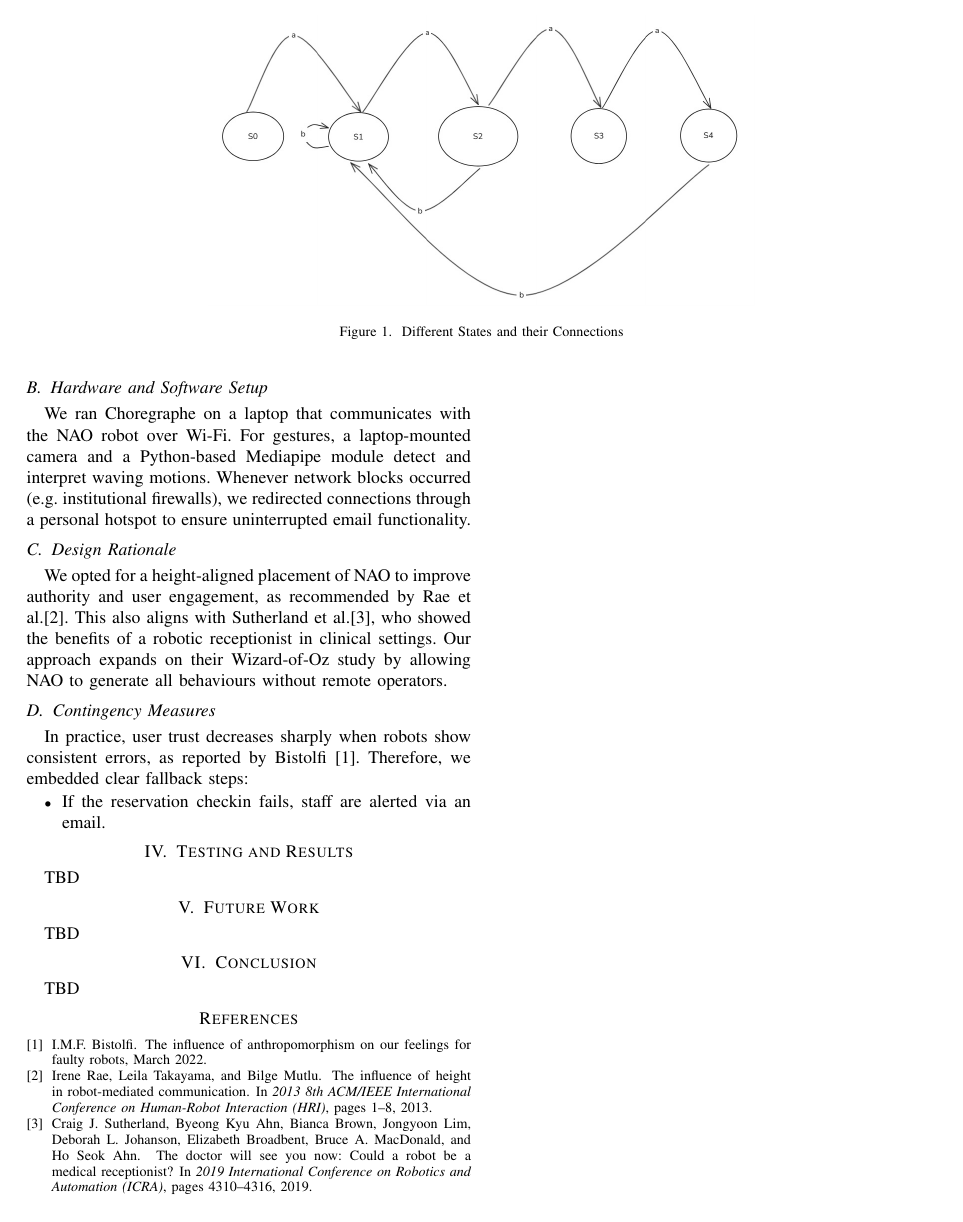
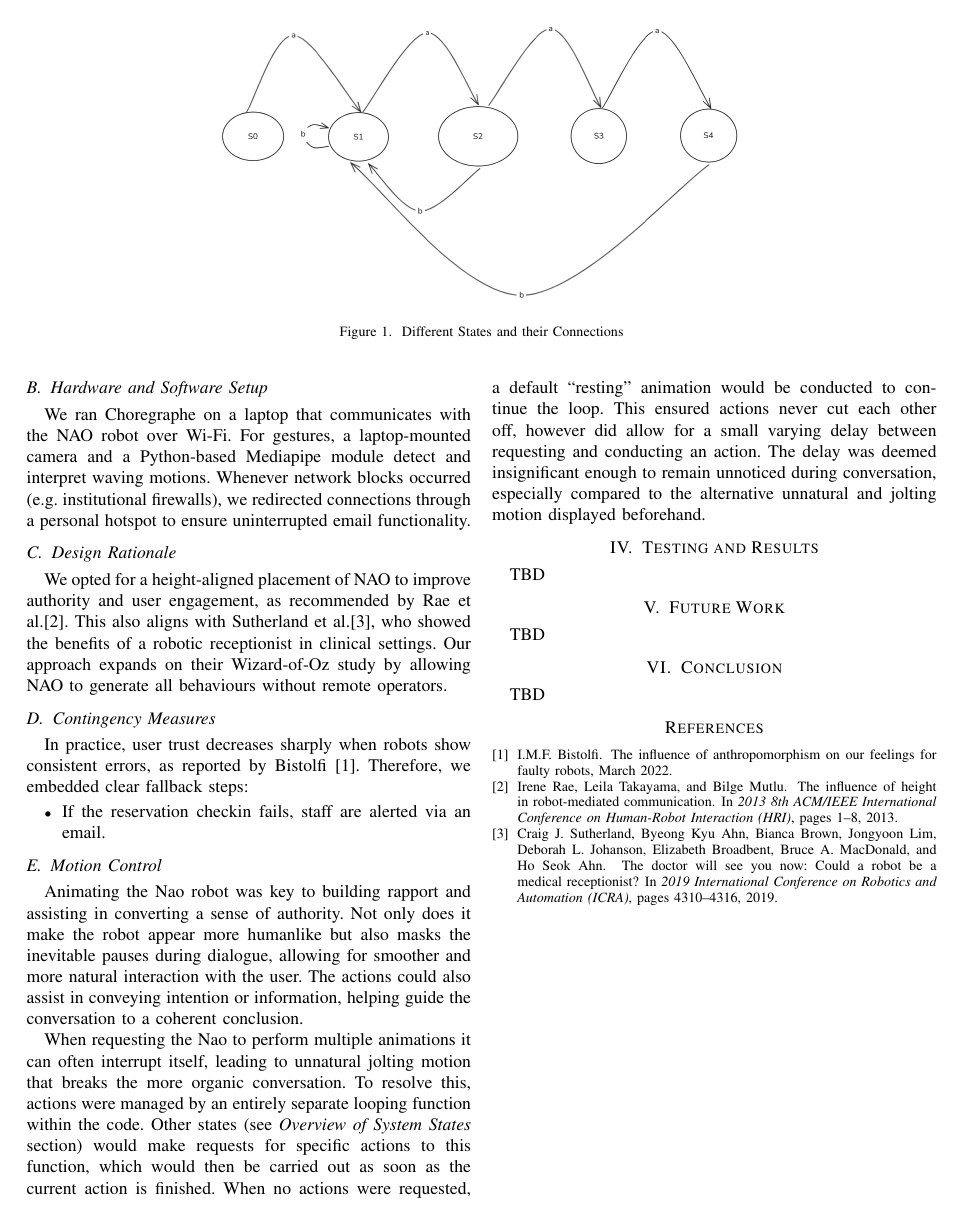
Before and after one commit to FHanus/GP-TEAM-NAO-Human-Robot-Interaction, a LaTeX paper (docs/main.tex): page 2 of 2. Compiled offline with pdfLaTeX.

Commit message:
Jack's report pieces
Added references (need to fix citations) and short bit about motion control

```diff
--- a/docs/main.tex
+++ b/docs/main.tex
@@ -105,6 +105,19 @@ Therefore, we embedded clear fallback steps:
         \item If the reservation checkin fails, staff are alerted via an email.
 \end{itemize}
 
+\subsection{Motion Control}
+Animating the Nao robot was key to building rapport and assisting in converting a sense of authority. Not only does it make the robot
+appear more humanlike but also masks the inevitable pauses during dialogue, allowing for smoother and more natural interaction with
+the user. The actions could also assist in conveying intention or information, helping guide the conversation to a coherent conclusion.
+
+When requesting the Nao to perform multiple animations it can often interrupt itself, leading to unnatural jolting motion that breaks
+the more organic conversation. To resolve this, actions were managed by an entirely separate looping function within the code. Other
+states (see \textit{Overview of System States} section) would make requests for specific actions to this function, which would then be carried out as soon as the
+current action is finished. When no actions were requested, a default “resting” animation would be conducted to continue the loop.
+This ensured actions never cut each other off, however did allow for a small varying delay between requesting and conducting an action.
+The delay was deemed insignificant enough to remain unnoticed during conversation, especially compared to the alternative unnatural and
+jolting motion displayed beforehand.
+
 
 \section{Testing and Results}
 
```
Also changed, not shown: docs/main.pdf, docs/main.tex (14 more changed lines), 1 other file.
